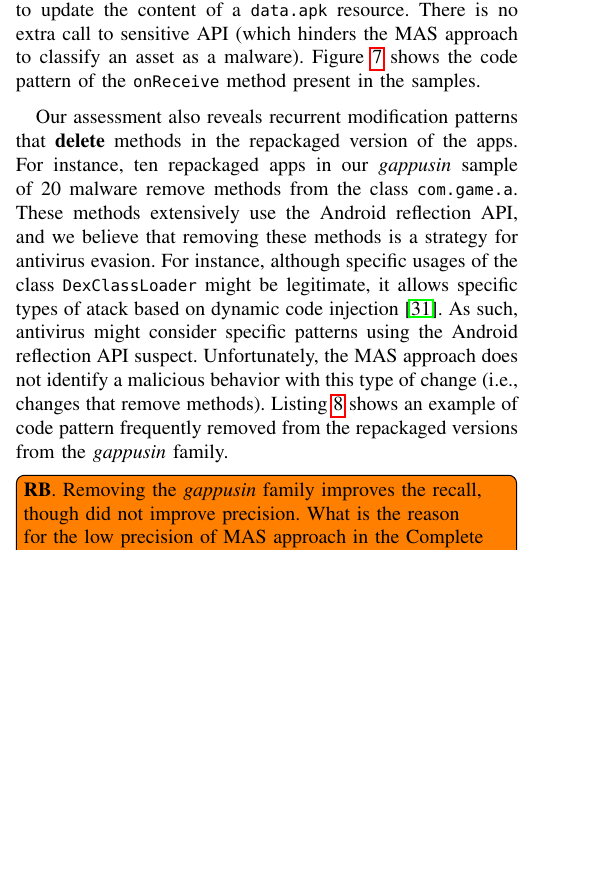
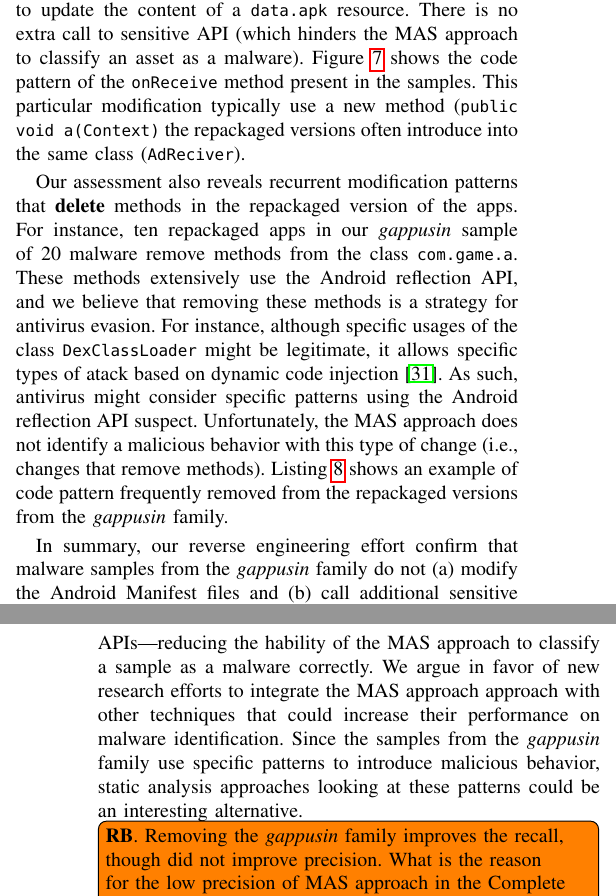
Before and after one commit to droidxp/paper-droidxptrace, a LaTeX paper (main.tex, which reads results.tex): part of one column of page 8 of 12 before the commit and two parts of the columns of pages 8 and 9 of 12 after it, the two joined at a grey line, cut so that both start at the same text, the shorter picture padded with empty space. Compiled offline with pdfLaTeX; a missing font is replaced by an installed copy or a similar font; a LaTeX package or settings file that is missing is left out.

Commit message:
first full version of the results section

```diff
--- a/results.tex
+++ b/results.tex
@@ -279,7 +279,9 @@ decompilation process are hard to understand (due to code obfuscation),
 the goal of this modification is to update the content of a \texttt{data.apk}
 resource. There is no extra call to sensitive API (which hinders the
 \mas to classify an asset as a malware). Figure~\ref{code:onReceive} shows
-the code pattern of the \texttt{onReceive} method present in the samples.
+the code pattern of the \texttt{onReceive} method present in the samples. This particular modification
+typically use a new method (\texttt{public void a(Context)}
+the repackaged versions often introduce into the same class (\texttt{AdReciver}).
 
 %\begin{wrapfigure}{l}{0.4\textwidth}
 \begin{figure}
@@ -386,7 +386,19 @@ public static void m7a(Activity activity, String str, String str2, String str3,
    \bottomrule
  \end{tabular}
  \label{tab:simidroid-outputs}
- \end{table}
+\end{table}
+
+In summary, our reverse engineering effort confirm that malware
+samples from the \gps family do not (a) modify the Android Manifest
+files and (b) call additional sensitive APIs---reducing the hability
+of the \mas to classify a sample as a malware correctly. We argue in favor
+of new research efforts to integrate the \mas approach
+with other techniques that could increase their performance
+on malware identification. Since the samples from the \gps
+family use specific patterns to introduce malicious behavior,
+static analysis approaches looking at these patterns could be
+an interesting alternative.
+
 
 
 %% \begin{figure}
```
Also changed, not shown: results.tex (2 more changed lines).
